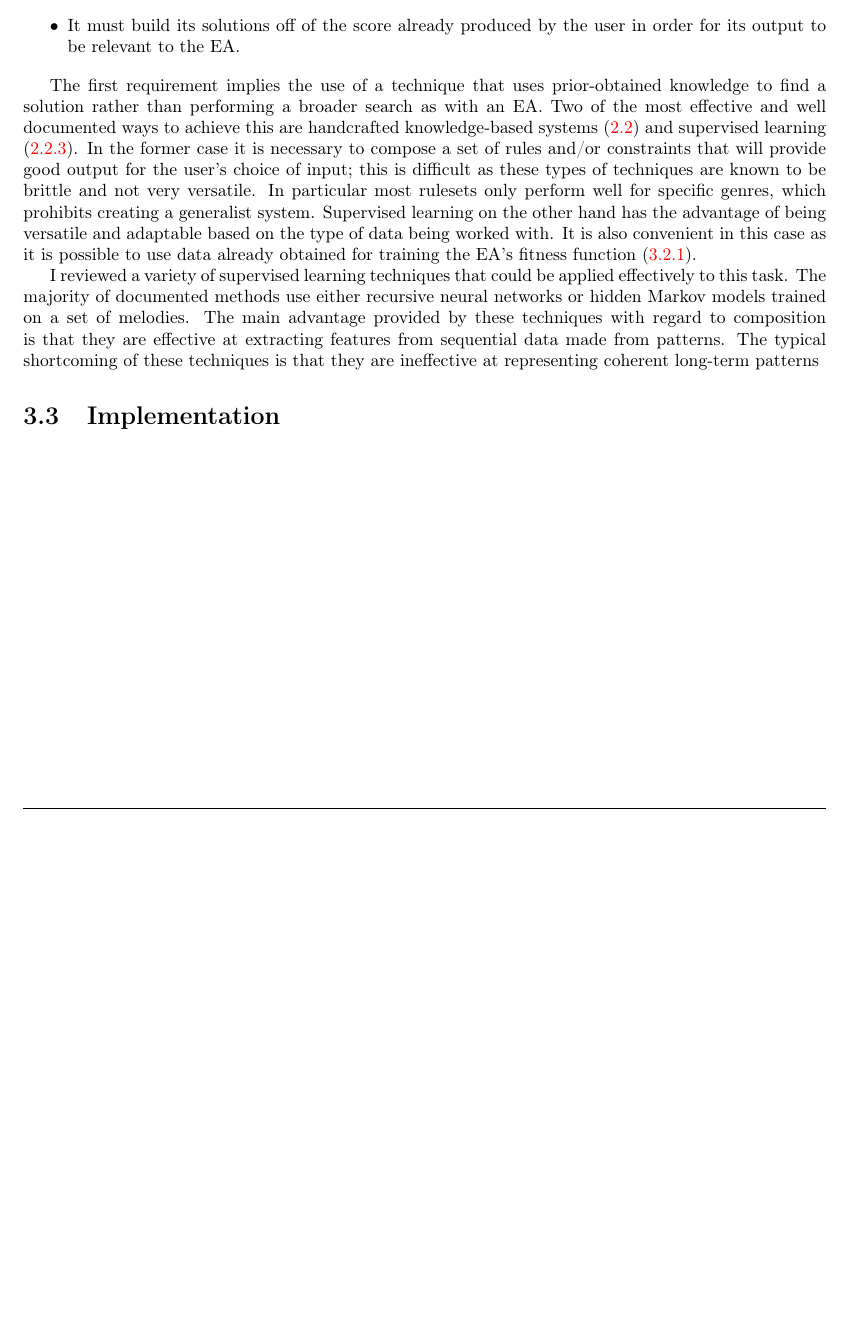
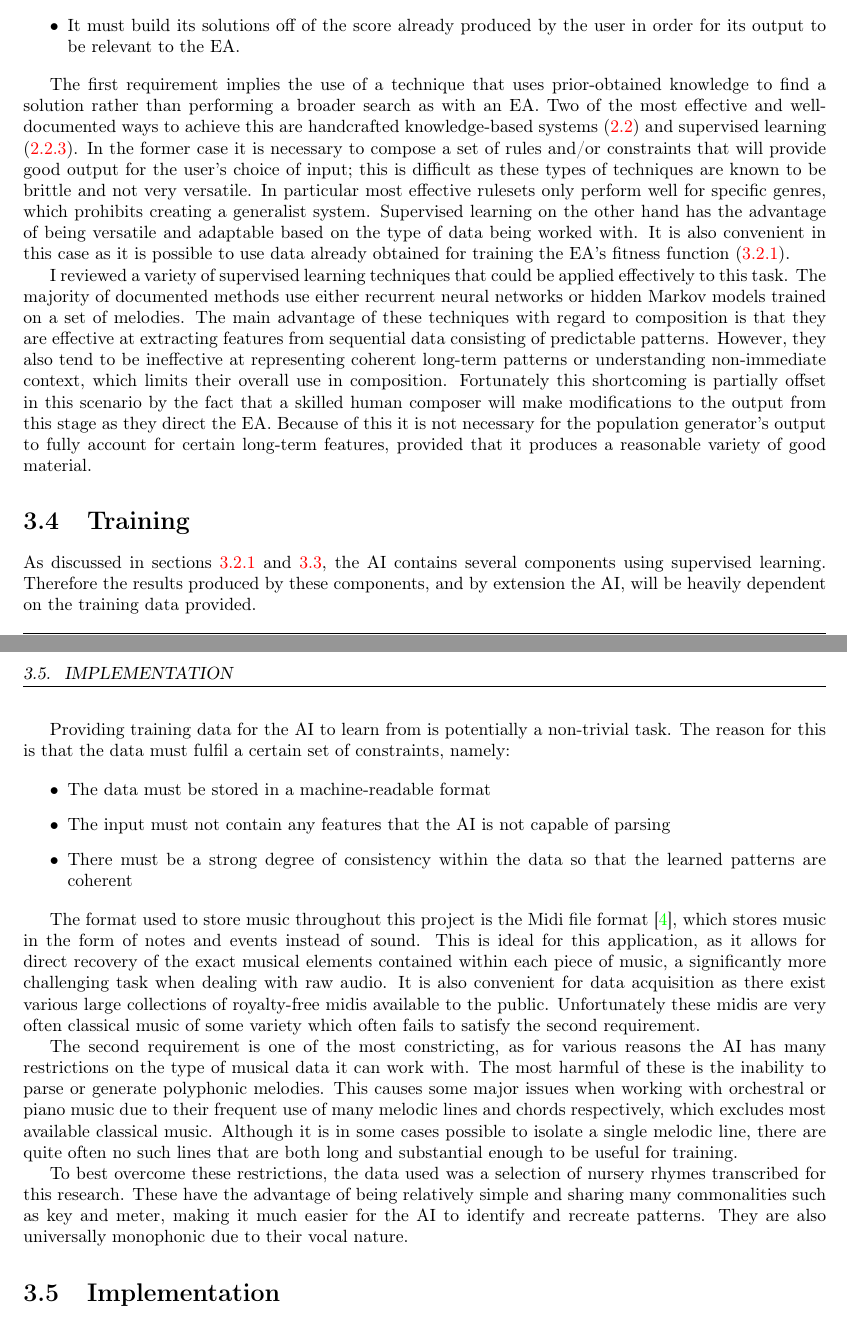
Before and after one commit to Melamoto/Dissertation, a LaTeX thesis (Dissertation-Draft.tex): part of page 20 of 23 before the commit and two parts of pages 20 and 21 of 25 after it, the two joined at a grey line, cut so that both start at the same text, the shorter picture padded with empty space. Compiled offline with pdfLaTeX.

Commit message:
Expand execution

```diff
--- a/Dissertation-Draft.tex
+++ b/Dissertation-Draft.tex
@@ -167,10 +168,28 @@
 		\item It must build its solutions off of the score already produced by the user in order for its output to be relevant to the EA.
 	\end{itemize}
 
-	The first requirement implies the use of a technique that uses prior-obtained knowledge to find a solution rather than performing a broader search as with an EA. Two of the most effective and well documented ways to achieve this are handcrafted knowledge-based systems (\ref{sec:knowledge-techniques}) and supervised learning (\ref{sec:supervised-techniques}). In the former case it is necessary to compose a set of rules and/or constraints that will provide good output for the user's choice of input; this is difficult as these types of techniques are known to be brittle and not very versatile.	In particular most rulesets only perform well for specific genres, which prohibits creating a generalist system. Supervised learning on the other hand has the advantage of being versatile and adaptable based on the type of data being worked with. It is also convenient in this case as it is possible to use data already obtained for training the EA's fitness function (\ref{sec:fitness}).
+	The first requirement implies the use of a technique that uses prior-obtained knowledge to find a solution rather than performing a broader search as with an EA. Two of the most effective and well-documented ways to achieve this are handcrafted knowledge-based systems (\ref{sec:knowledge-techniques}) and supervised learning (\ref{sec:supervised-techniques}). In the former case it is necessary to compose a set of rules and/or constraints that will provide good output for the user's choice of input; this is difficult as these types of techniques are known to be brittle and not very versatile.	In particular most effective rulesets only perform well for specific genres, which prohibits creating a generalist system. Supervised learning on the other hand has the advantage of being versatile and adaptable based on the type of data being worked with. It is also convenient in this case as it is possible to use data already obtained for training the EA's fitness function (\ref{sec:fitness}).
 
-	I reviewed a variety of supervised learning techniques that could be applied effectively to this task. The majority of documented methods use either recursive neural networks or hidden Markov models trained on a set of melodies. The main advantage provided by these techniques with regard to composition is that they are effective at extracting features from sequential data made from patterns.
-	The typical shortcoming of these techniques is that they are ineffective at representing coherent long-term patterns
+	I reviewed a variety of supervised learning techniques that could be applied effectively to this task. The majority of documented methods use either recurrent neural networks or hidden Markov models trained on a set of melodies. The main advantage of these techniques with regard to composition is that they are effective at extracting features from sequential data consisting of predictable patterns. However, they also tend to be ineffective at representing coherent long-term patterns or understanding non-immediate context, which limits their overall use in composition. Fortunately this shortcoming is partially offset in this scenario by the fact that a skilled human composer will make modifications to the output from this stage as they direct the EA. Because of this it is not necessary for the population generator's output to fully account for certain long-term features, provided that it produces a reasonable variety of good material.
+
+	\section{Training}
+
+	As discussed in sections \ref{sec:fitness} and \ref{sec:pop-gen}, the AI contains several components using supervised learning. Therefore the results produced by these components, and by extension the AI, will be heavily dependent on the training data provided.
+
+	Providing training data for the AI to learn from is potentially a non-trivial task. The reason for this is that the data must fulfil a certain set of constraints, namely:
+
+	\begin{itemize}
+		\item The data must be stored in a machine-readable format
+		\item The input must not contain any features that the AI is not capable of parsing
+		\item There must be a strong degree of consistency within the data so that the learned patterns are coherent
+	\end{itemize}
+
+	The format used to store music throughout this project is the Midi file format \cite{swift1997brief}, which stores music in the form of notes and events instead of sound. This is ideal for this application, as it allows for direct recovery of the exact musical elements contained within each piece of music, a significantly more challenging task when dealing with raw audio. It is also convenient for data acquisition as there exist various large collections of royalty-free midis available to the public. Unfortunately these midis are very often classical music of some variety which often fails to satisfy the second requirement.
+
+	The second requirement is one of the most constricting, as for various reasons the AI has many restrictions on the type of musical data it can work with. %TODO: Definitely reference back on this point
+	The most harmful of these is the inability to parse or generate polyphonic melodies. This causes some major issues when working with orchestral or piano music due to their frequent use of many melodic lines and chords respectively, which excludes most available classical music. Although it is in some cases possible to isolate a single melodic line, there are quite often no such lines that are both long and substantial enough to be useful for training.
+
+	To best overcome these restrictions, the data used was a selection of nursery rhymes transcribed for this research. These have the advantage of being relatively simple and sharing many commonalities such as key and meter, making it much easier for the AI to identify and recreate patterns. They are also universally monophonic due to their vocal nature.
 
 	\section{Implementation}
 
```
Also changed, not shown: dissertation.bib (+13 -0 lines), Dissertation-Draft.pdf (added), Dissertation-Draft.tex (27 more changed lines).
